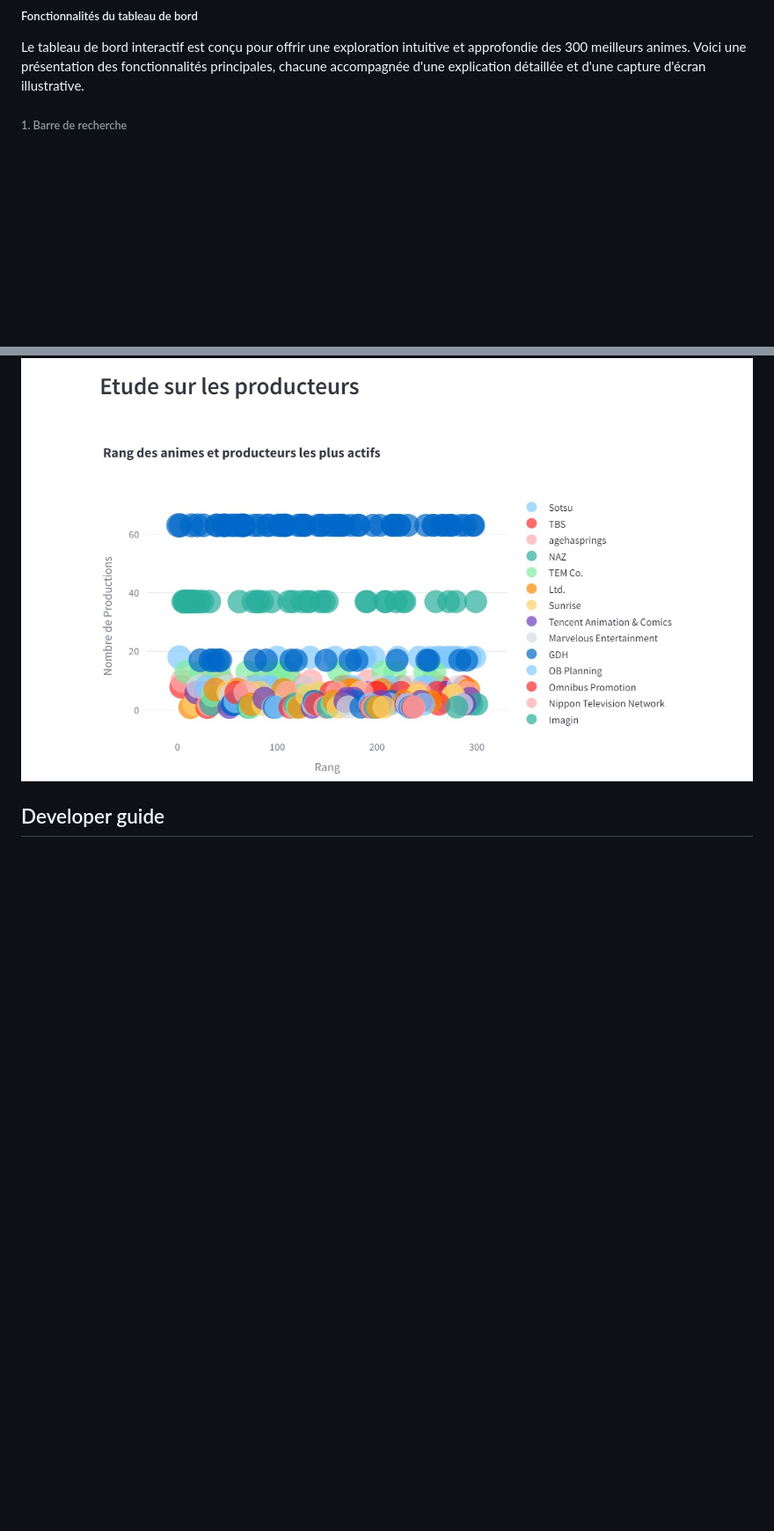
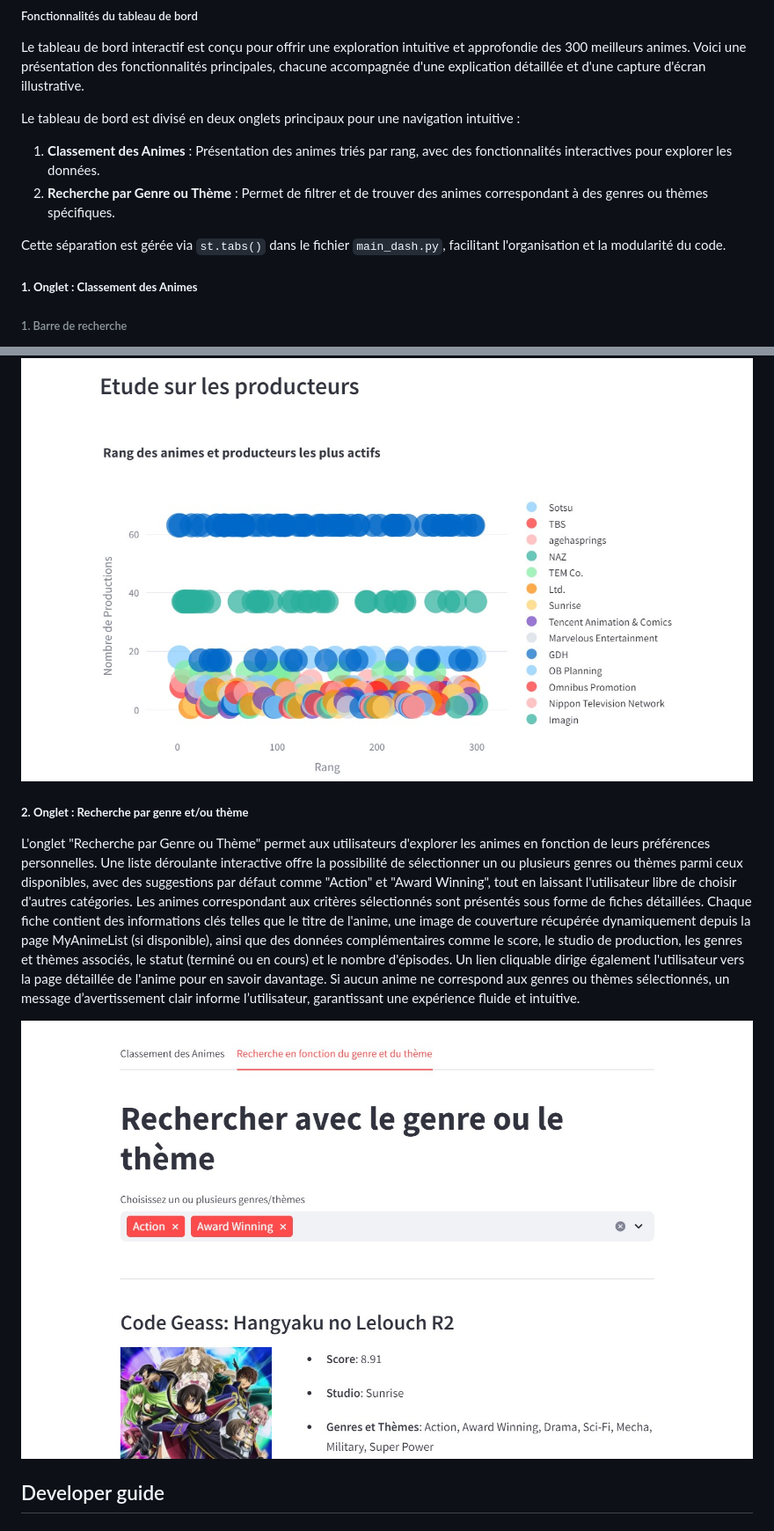
Before and after one commit to aumailll/AMAR_AUMAILLE_Full_Stack_Application, a Markdown page: README.md, 2 parts joined by grey strips. Shown: that part at 88% size. GitHub-like rendering; pictures changed too: images/streamlit_2eOnglet.jpg (added); blank space fills up the shorter version.

Commit message:
readme streamlit 2e onglet

```diff
--- a/README.md
+++ b/README.md
@@ -187,7 +189,14 @@ En combinant ces deux outils, nous avons transformé une étude de données stat
 
 Le tableau de bord interactif est conçu pour offrir une exploration intuitive et approfondie des 300 meilleurs animes. Voici une présentation des fonctionnalités principales, chacune accompagnée d'une explication détaillée et d'une capture d'écran illustrative.
 
+Le tableau de bord est divisé en deux onglets principaux pour une navigation intuitive :
 
+1. **Classement des Animes** : Présentation des animes triés par rang, avec des fonctionnalités interactives pour explorer les données.
+2. **Recherche par Genre ou Thème** : Permet de filtrer et de trouver des animes correspondant à des genres ou thèmes spécifiques.
+
+Cette séparation est gérée via `st.tabs()` dans le fichier `main_dash.py`, facilitant l'organisation et la modularité du code.
+
+##### **1. Onglet : Classement des Animes**
 ###### 1. Barre de recherche
 
 La barre de recherche permet aux utilisateurs de trouver rapidement un anime en entrant tout ou partie de son titre. Une fois la recherche effectuée, les détails de l’anime correspondant sont affichés, notamment son score, le studio, le statut (en cours ou terminé), les genres associés, et le nombre d’épisodes. Cette fonctionnalité est particulièrement utile pour les utilisateurs qui souhaitent accéder directement aux informations d’un anime spécifique sans parcourir l’ensemble du classement.
@@ -231,6 +240,12 @@ Ce graphique met en relation le nombre de productions d’un producteur et les s
 ![Capture Producteurs actifs](images/streamlit_producers.jpg)
 
 
+##### **2. Onglet : Recherche par genre et/ou thème**
+
+L'onglet "Recherche par Genre ou Thème" permet aux utilisateurs d'explorer les animes en fonction de leurs préférences personnelles. Une liste déroulante interactive offre la possibilité de sélectionner un ou plusieurs genres ou thèmes parmi ceux disponibles, avec des suggestions par défaut comme "Action" et "Award Winning", tout en laissant l'utilisateur libre de choisir d'autres catégories. Les animes correspondant aux critères sélectionnés sont présentés sous forme de fiches détaillées. Chaque fiche contient des informations clés telles que le titre de l'anime, une image de couverture récupérée dynamiquement depuis la page MyAnimeList (si disponible), ainsi que des données complémentaires comme le score, le studio de production, les genres et thèmes associés, le statut (terminé ou en cours) et le nombre d'épisodes. Un lien cliquable dirige également l'utilisateur vers la page détaillée de l'anime pour en savoir davantage. Si aucun anime ne correspond aux genres ou thèmes sélectionnés, un message d’avertissement clair informe l’utilisateur, garantissant une expérience fluide et intuitive.
+
+![Capture Recherche Genre/Thème](images/streamlit_2eOnglet.jpg)
+
 ## Developer guide
 
 ### Vue d'ensemble
```
Also changed, not shown: other parts of README.md (+2 -0 lines).
